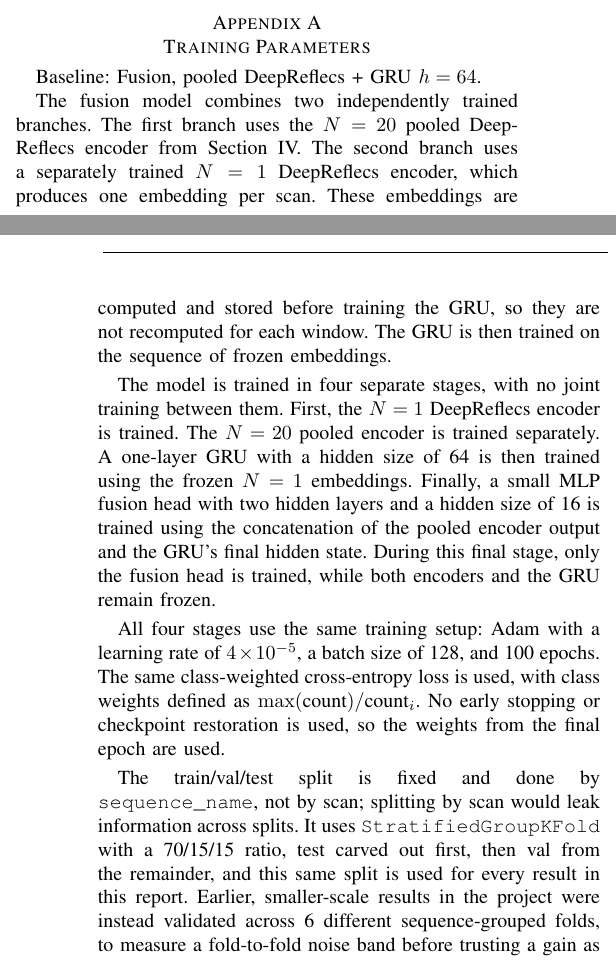
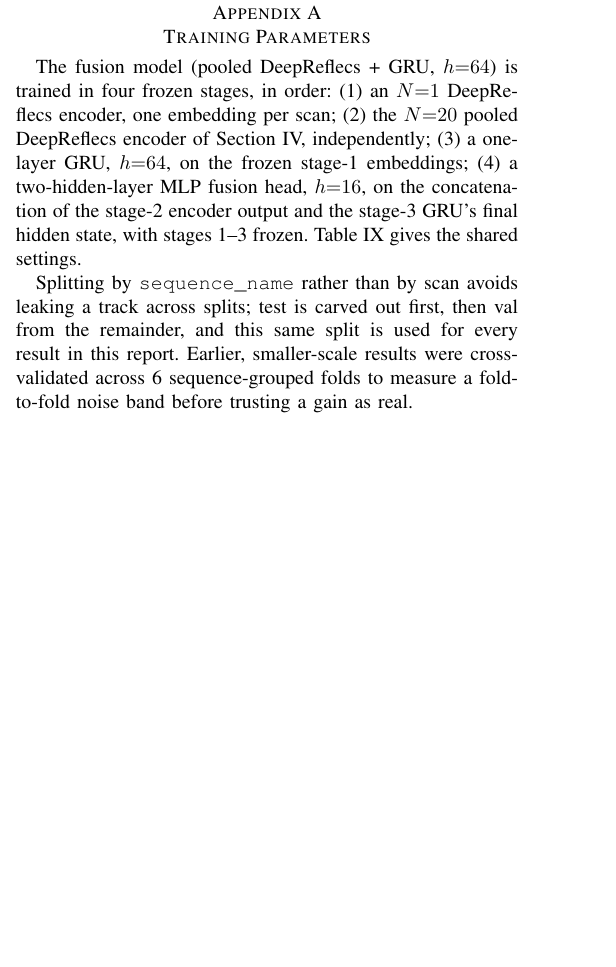
Before and after one commit to brunopinto900/radar-ml-autonomous-driving, a LaTeX paper (final_report_ieee.tex): two parts of the columns of pages 7 and 8 of 8 before the commit and part of one column of page 7 of 8 after it, the two joined at a grey line, cut so that both start at the same text, the shorter picture padded with empty space. Compiled offline with pdfLaTeX.

Commit message:
Compact training-parameters appendix into a table, pair GRU/Fusion diagrams side by side

```diff
--- a/final_report_ieee.tex
+++ b/final_report_ieee.tex
@@ -5,6 +5,7 @@
 \usepackage{array}
 \usepackage{amsmath}
 \usepackage{caption}
+\usepackage{subcaption}
 \usepackage{url}
 \usepackage[hidelinks]{hyperref}
 
@@ -666,11 +670,12 @@ Concrete next steps, in order of expected information gained per hour spent:
 \appendices
 \section{Training Parameters}
 
-Baseline: Fusion, pooled DeepReflecs + GRU $h=64$.
+The fusion model (pooled DeepReflecs + GRU, $h{=}64$) is trained in four
+frozen stages, in order: (1) an $N{=}1$ DeepReflecs encoder, one embedding
+per scan; (2) the $N{=}20$ pooled DeepReflecs encoder of Section~IV,
+independently; (3) a one-layer GRU, $h{=}64$, on the frozen stage-1
+embeddings; (4) a two-hidden-layer MLP fusion head, $h{=}16$, on the
+concatenation of the stage-2 encoder output and the stage-3 GRU's final
+hidden state, with stages 1--3 frozen. Table~\ref{tab:training} gives the
+shared settings.
 
-The fusion model combines two independently trained branches. The first
-branch uses the $N=20$ pooled DeepReflecs encoder from Section~IV. The
-second branch uses a separately trained $N=1$ DeepReflecs encoder, which
-produces one embedding per scan. These embeddings are computed and stored
-before training the GRU, so they are not recomputed for each window. The GRU
-is then trained on the sequence of frozen embeddings.
@@ -677,26 +701,9 @@ is then trained on the sequence of frozen embeddings.
 
-The model is trained in four separate stages, with no joint training between
-them. First, the $N=1$ DeepReflecs encoder is trained. The $N=20$ pooled
-encoder is trained separately. A one-layer GRU with a hidden size of 64 is
-then trained using the frozen $N=1$ embeddings. Finally, a small MLP fusion
-head with two hidden layers and a hidden size of 16 is trained using the
-concatenation of the pooled encoder output and the GRU's final hidden state.
-During this final stage, only the fusion head is trained, while both
-encoders and the GRU remain frozen.
-
-All four stages use the same training setup: Adam with a learning rate of
-$4\times10^{-5}$, a batch size of 128, and 100 epochs. The same
-class-weighted cross-entropy loss is used, with class weights defined as
-$\max(\text{count})/\text{count}_i$. No early stopping or checkpoint
-restoration is used, so the weights from the final epoch are used.
-
-The train/val/test split is fixed and done by \texttt{sequence\_name}, not by
-scan; splitting by scan would leak information across splits. It uses
-\texttt{StratifiedGroupKFold} with a 70/15/15 ratio, test carved out first,
-then val from the remainder, and this same split is used for every result in
-this report. Earlier, smaller-scale results in the project were instead
-validated across 6 different sequence-grouped folds, to measure a
-fold-to-fold noise band before trusting a gain as real.
+Splitting by \texttt{sequence\_name} rather than by scan avoids leaking a
+track across splits; test is carved out first, then val from the remainder,
+and this same split is used for every result in this report. Earlier,
+smaller-scale results were cross-validated across 6 sequence-grouped folds to
+measure a fold-to-fold noise band before trusting a gain as real.
 
 \begin{thebibliography}{4}
 
```
Also changed, not shown: final_report_ieee.tex (42 more changed lines).
